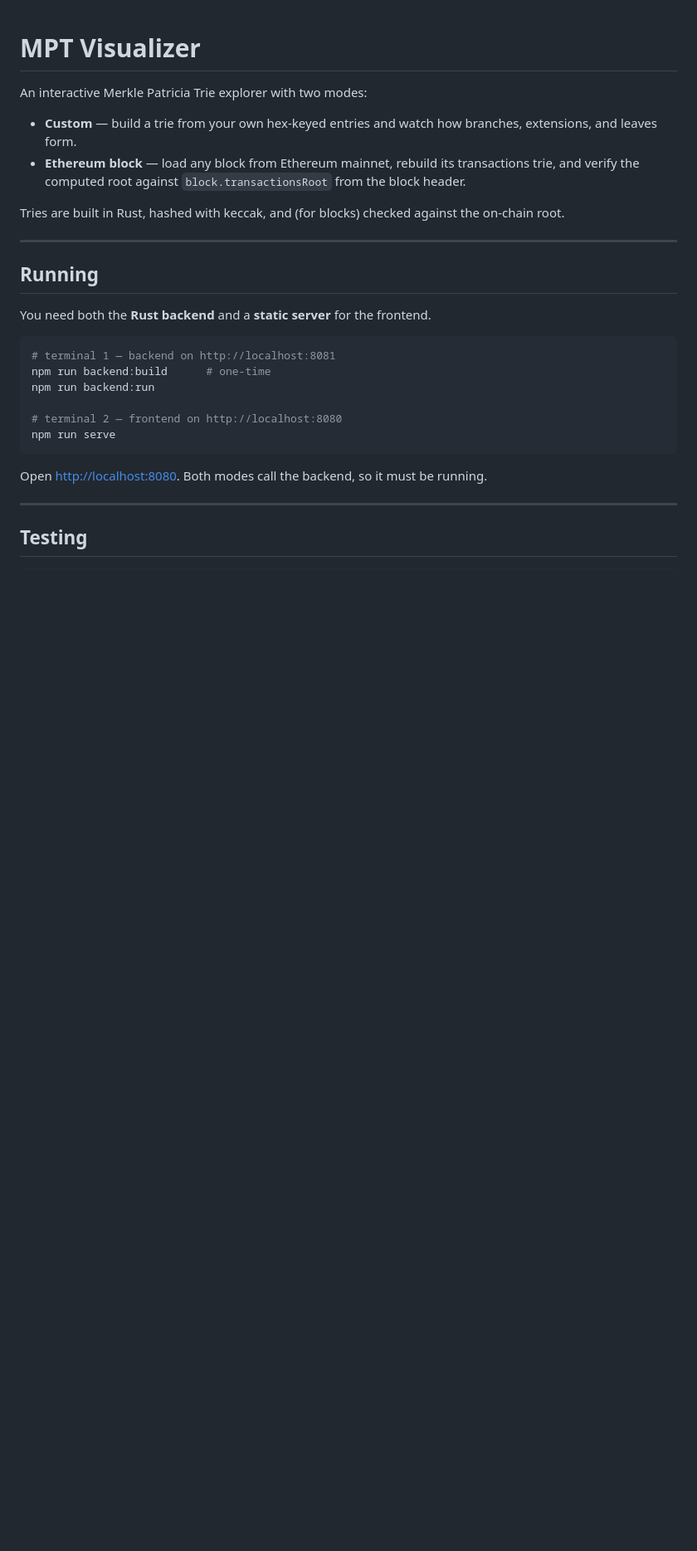
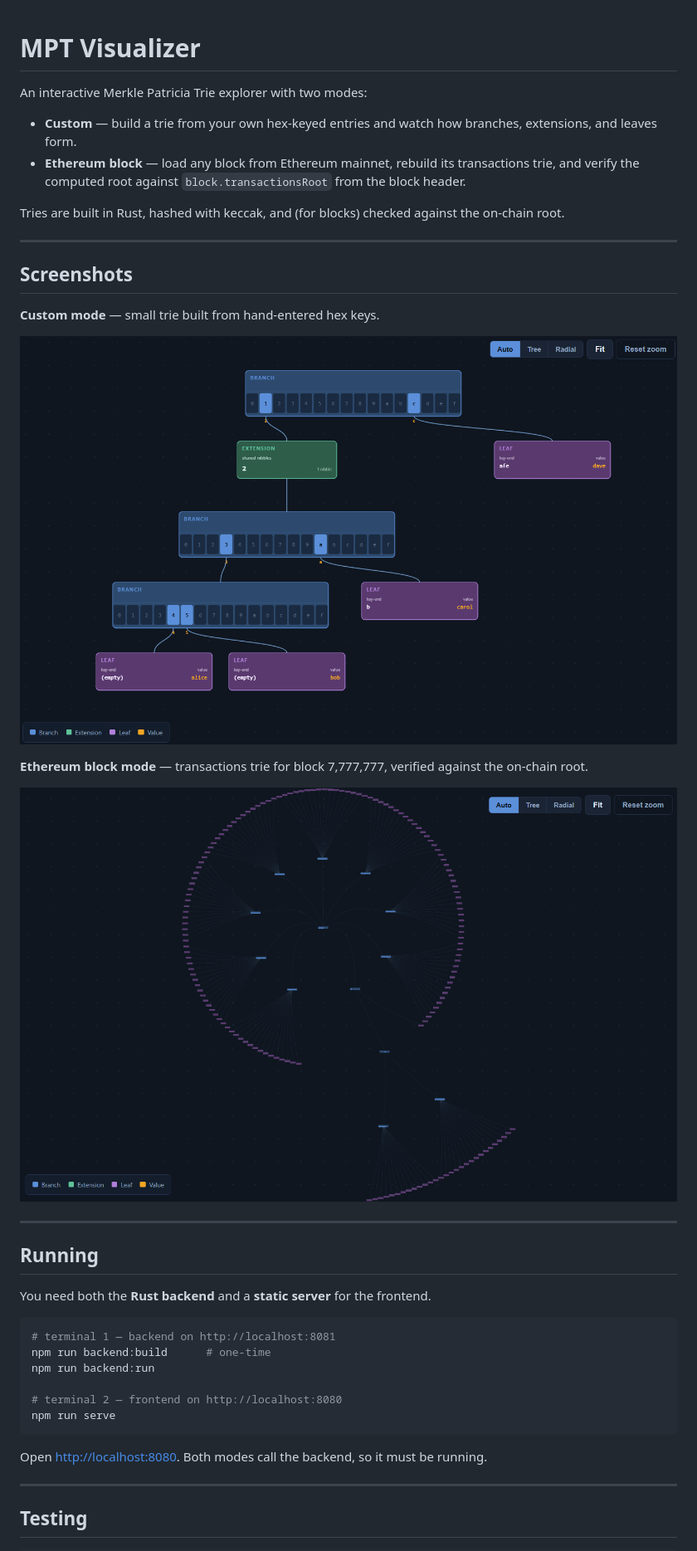
Before and after one commit to medaymann/mpt-visualizer, a Markdown page: README.md, the part around the change. Shown: that part at 83% size. Rendered like a GitHub page; pictures changed too: assets/custom-mode.png (added), assets/ethereum-mode.png (added); blank space fills up the shorter version.

Commit message:
docs: add screenshots for custom and ethereum block modes
Adds assets/ folder with two PNGs and a Screenshots section in the
README placed right after the intro, so a first-time visitor sees the
product before the install instructions.

```diff
--- a/README.md
+++ b/README.md
@@ -10,6 +10,18 @@ An interactive Merkle Patricia Trie explorer with two modes:
 
 Tries are built in Rust, hashed with keccak, and (for blocks) checked
 against the on-chain root.
+
+---
+
+## Screenshots
+
+**Custom mode** — small trie built from hand-entered hex keys.
+
+![Custom mode](assets/custom-mode.png)
+
+**Ethereum block mode** — transactions trie for block 7,777,777, verified against the on-chain root.
+
+![Ethereum block mode](assets/ethereum-mode.png)
 
 ---
 
```
